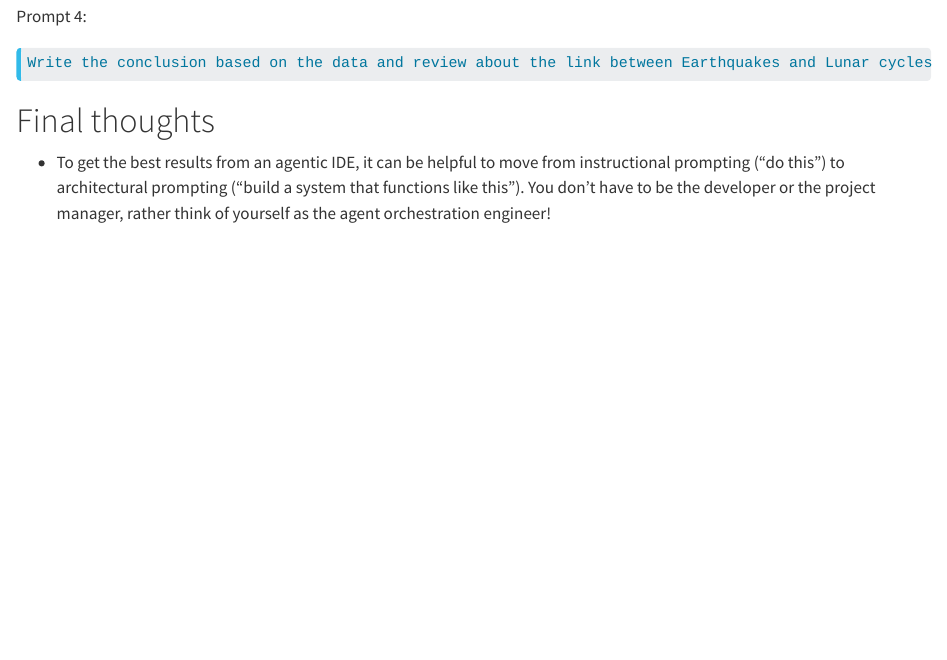
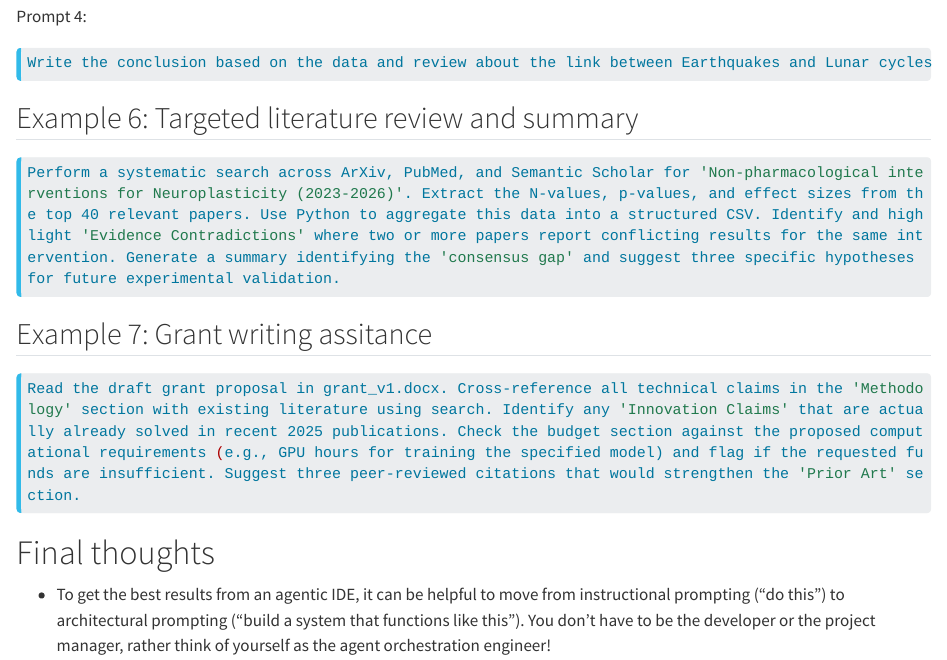
Before and after one commit to gdgaiforscience/Antigravity, a Quarto document (antigravity.qmd): the page in a window 1100 px wide, from 3300 px down. Rendered offline with R 4.5, knitr and Pandoc in place of Quarto, with nearby package versions; long lines of code are wrapped.

Commit message:
Enhance antigravity.qmd with new examples
Added examples for literature review and grant writing assistance.

````diff
--- a/antigravity.qmd
+++ b/antigravity.qmd
@@ -129,6 +129,17 @@ Prompt 4:
 Write the conclusion based on the data and review about the link between Earthquakes and Lunar cycles
 ```
 
+## Example 6: Targeted literature review and summary
+
+```bash
+Perform a systematic search across ArXiv, PubMed, and Semantic Scholar for 'Non-pharmacological interventions for Neuroplasticity (2023-2026)'. Extract the N-values, p-values, and effect sizes from the top 40 relevant papers. Use Python to aggregate this data into a structured CSV. Identify and highlight 'Evidence Contradictions' where two or more papers report conflicting results for the same intervention. Generate a summary identifying the 'consensus gap' and suggest three specific hypotheses for future experimental validation.
+```
+
+## Example 7: Grant writing assitance
+
+```bash
+Read the draft grant proposal in grant_v1.docx. Cross-reference all technical claims in the 'Methodology' section with existing literature using search. Identify any 'Innovation Claims' that are actually already solved in recent 2025 publications. Check the budget section against the proposed computational requirements (e.g., GPU hours for training the specified model) and flag if the requested funds are insufficient. Suggest three peer-reviewed citations that would strengthen the 'Prior Art' section.
+```
 
 # Final thoughts
 
````
